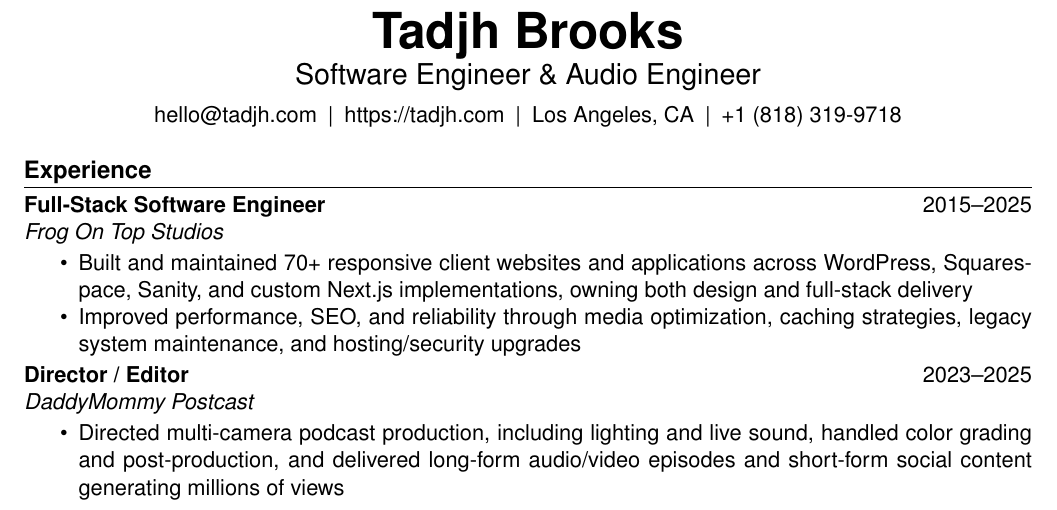
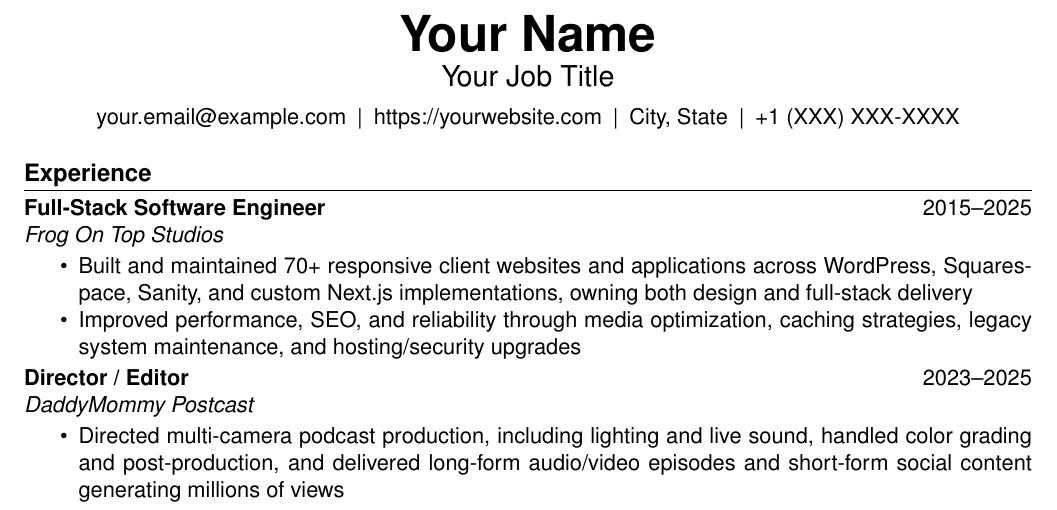
Before and after one commit to tadjh/resume, a LaTeX CV (resume.tex, which reads preamble.tex, sections/header.tex): part of page 1 of 2, cut at the place of the change. The pictures show the PDF file output/resume-main.pdf that the author committed with the source.

Commit message:
Add private personal info support via file or env vars
Personal information is now loaded from a gitignored personal.tex file or, if absent, from RESUME_* environment variables. Updated Makefile, preamble, and header to support this, added personal.tex.example as a template, and improved documentation in README.md. This keeps sensitive data out of version control and simplifies customization.

```diff
--- a/preamble.tex
+++ b/preamble.tex
@@ -0,0 +1,17 @@
+% ---------- Personal Information ----------
+% Load personal information from personal.tex (gitignored)
+% If personal.tex doesn't exist, environment variables can be passed via Makefile
+% If neither exists, use fallback placeholder values
+\IfFileExists{personal.tex}{%
+  \input{personal.tex}
+}{%
+  % Fallback: use environment variables if passed via Makefile, otherwise use defaults
+  % These are defined by the Makefile if RESUME_* environment variables are set
+  \providecommand{\resumenameenv}{Your Name}
+  \providecommand{\resumetitleenv}{Your Job Title}
+  \providecommand{\resumeemailenv}{your.email@example.com}
+  \providecommand{\resumewebsiteenv}{https://yourwebsite.com}
+  \providecommand{\resumelocationenv}{City, State}
+  \providecommand{\resumephoneenv}{+1 (XXX) XXX-XXXX}
+  \newcommand{\resumename}{\resumenameenv}
+  \newcommand{\resumetitle}{\resumetitleenv}
--- a/sections/header.tex
+++ b/sections/header.tex
@@ -1,10 +1,7 @@
 % ---------- Header (Name, Job Title, and Contact Info) ----------
 {
   \centering
-  {\Huge\textbf{Tadjh Brooks}\par}
-  {\Large Software Engineer \& Audio Engineer\par}
+  {\Huge\textbf{\resumename}\par}
+  {\Large \resumetitle\par}
   \SpaceHalf
   {
-    \href{mailto:hello@tadjh.com}{hello@tadjh.com}\Sep
-    \href{https://tadjh.com}{https://tadjh.com}\Sep
-    Los Angeles, CA\Sep
```
Also changed, not shown: Makefile, README.md, output/resume-main.pdf, preamble.tex (5 more changed lines), sections/header.tex (5 more changed lines), 3 other files.
